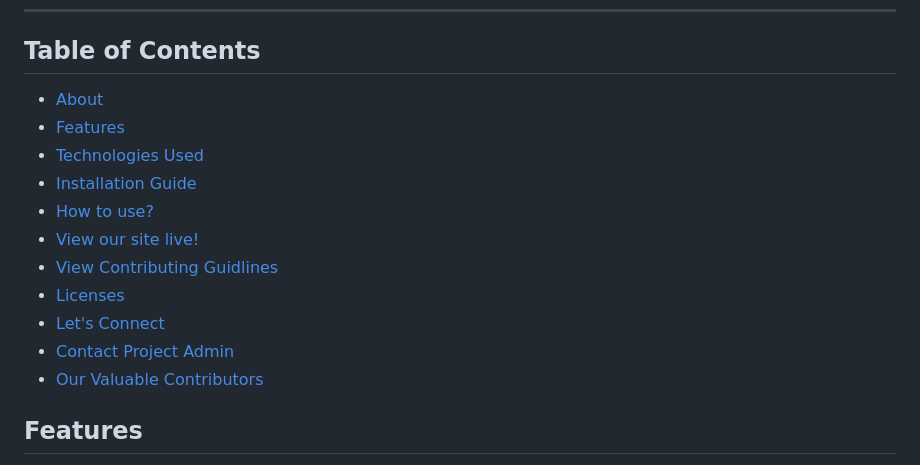
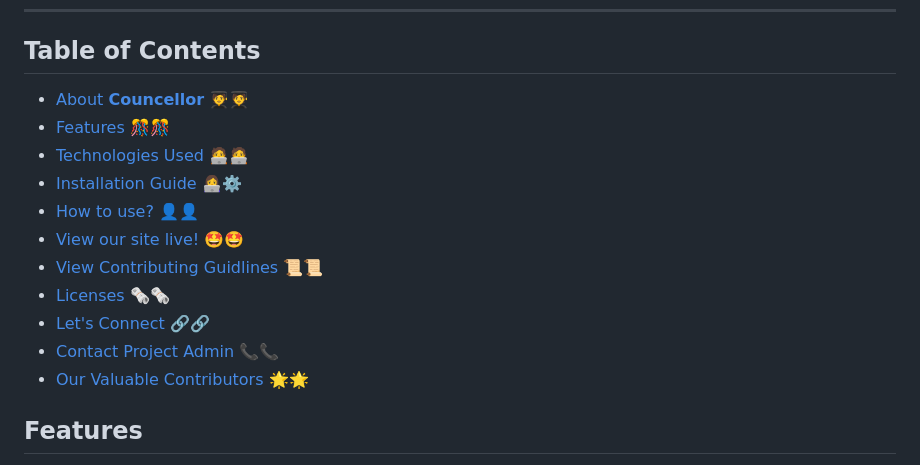
Before and after one commit to Counselllor/Counsellor-Web, a Markdown page: README.md, the part around the change. Drawn GitHub-style.

```diff
--- a/README.md
+++ b/README.md
@@ -23,17 +23,17 @@ The web application, built using ReactJS, is designed to assist students in maki
 <hr>
 
 ## Table of Contents
-- [About](https://github.com/Counselllor/Counsellor-Web/#counsellor-)
-- [Features](https://github.com/Counselllor/Counsellor-Web/Counsellor/#features)
-- [Technologies Used](https://github.com/Counselllor/Counsellor-Web/Counsellor/#technologies-used-)
-- [Installation Guide](https://github.com/Counselllor/Counsellor-Web/Counsellor/#installation)
-- [How to use?](https://github.com/Counselllor/Counsellor-Web/Counsellor/#usage)
-- [View our site live!](https://github.com/Counselllor/Counsellor-Web/Counsellor/#demo---live-site)
-- [View Contributing Guidlines](https://github.com/Counselllor/Counsellor-Web/Counsellor/#contributing-)
-- [Licenses](https://github.com/Counselllor/Counsellor-Web/Counsellor/#license-)
-- [Let's Connect](https://github.com/Counselllor/Counsellor-Web/Counsellor/#connect-with-us-%EF%B8%8F)
-- [Contact Project Admin](https://github.com/Counselllor/Counsellor-Web/Counsellor/#contact-)
-- [Our Valuable Contributors](https://github.com/Counselllor/Counsellor-Web/Counsellor/#contributors)
+- [About **Councellor** 🧑‍🎓🧑‍🎓](https://github.com/Counselllor/Counsellor-Web/#counsellor-)
+- [Features 🎊🎊](https://github.com/Counselllor/Counsellor-Web/Counsellor/#features)
+- [Technologies Used 🧑‍💻🧑‍💻](https://github.com/Counselllor/Counsellor-Web/Counsellor/#technologies-used-)
+- [Installation Guide 👩‍💻⚙️](https://github.com/Counselllor/Counsellor-Web/Counsellor/#installation)
+- [How to use? 👤👤](https://github.com/Counselllor/Counsellor-Web/Counsellor/#usage)
+- [View our site live! 🤩🤩](https://github.com/Counselllor/Counsellor-Web/Counsellor/#demo---live-site)
+- [View Contributing Guidlines 📜📜](https://github.com/Counselllor/Counsellor-Web/Counsellor/#contributing-)
+- [Licenses 🗞️🗞️](https://github.com/Counselllor/Counsellor-Web/Counsellor/#license-)
+- [Let's Connect 🔗🔗](https://github.com/Counselllor/Counsellor-Web/Counsellor/#connect-with-us-%EF%B8%8F)
+- [Contact Project Admin 📞📞](https://github.com/Counselllor/Counsellor-Web/Counsellor/#contact-)
+- [Our Valuable Contributors 🌟🌟](https://github.com/Counselllor/Counsellor-Web/Counsellor/#contributors)
 
 ## Features
 
```
